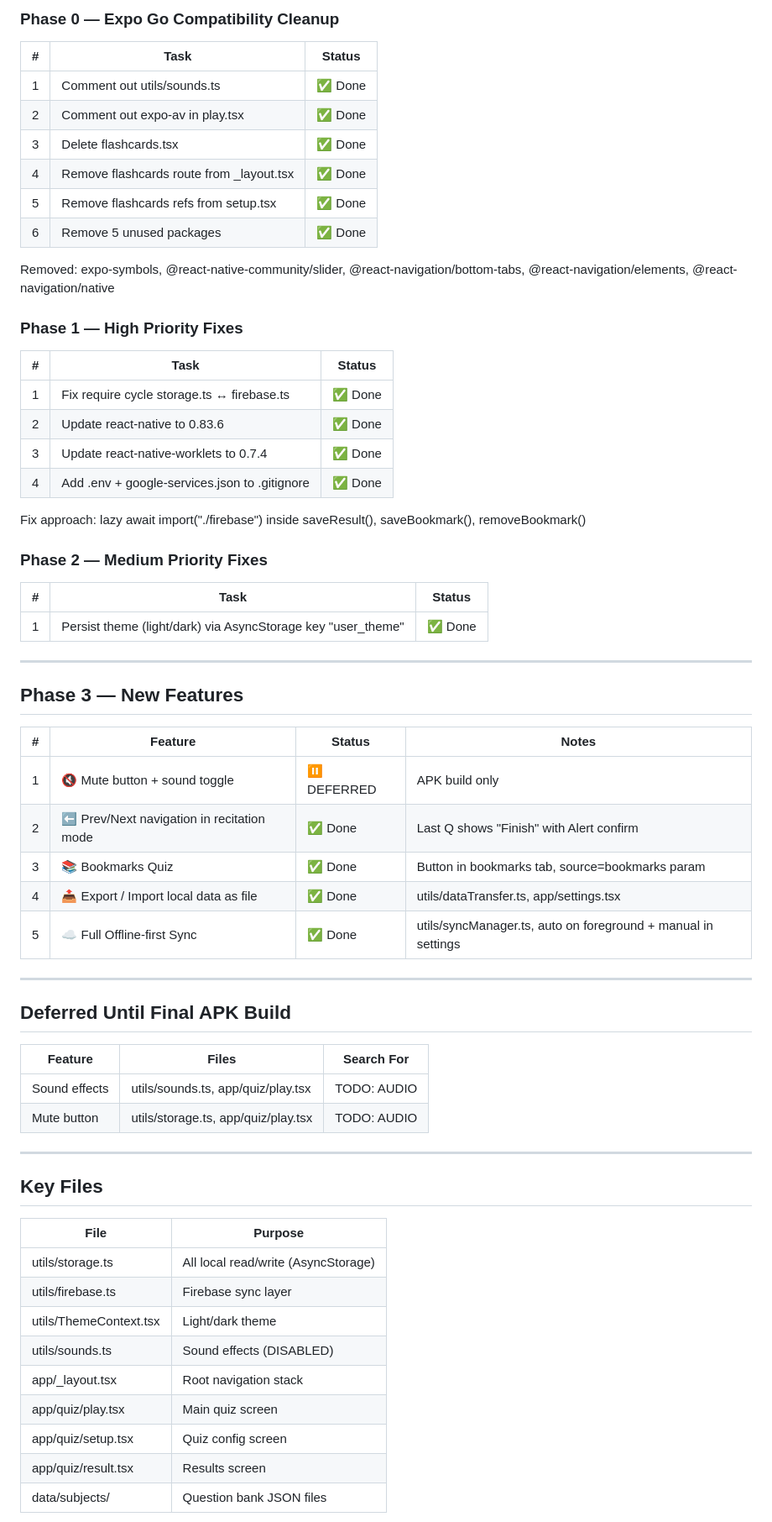
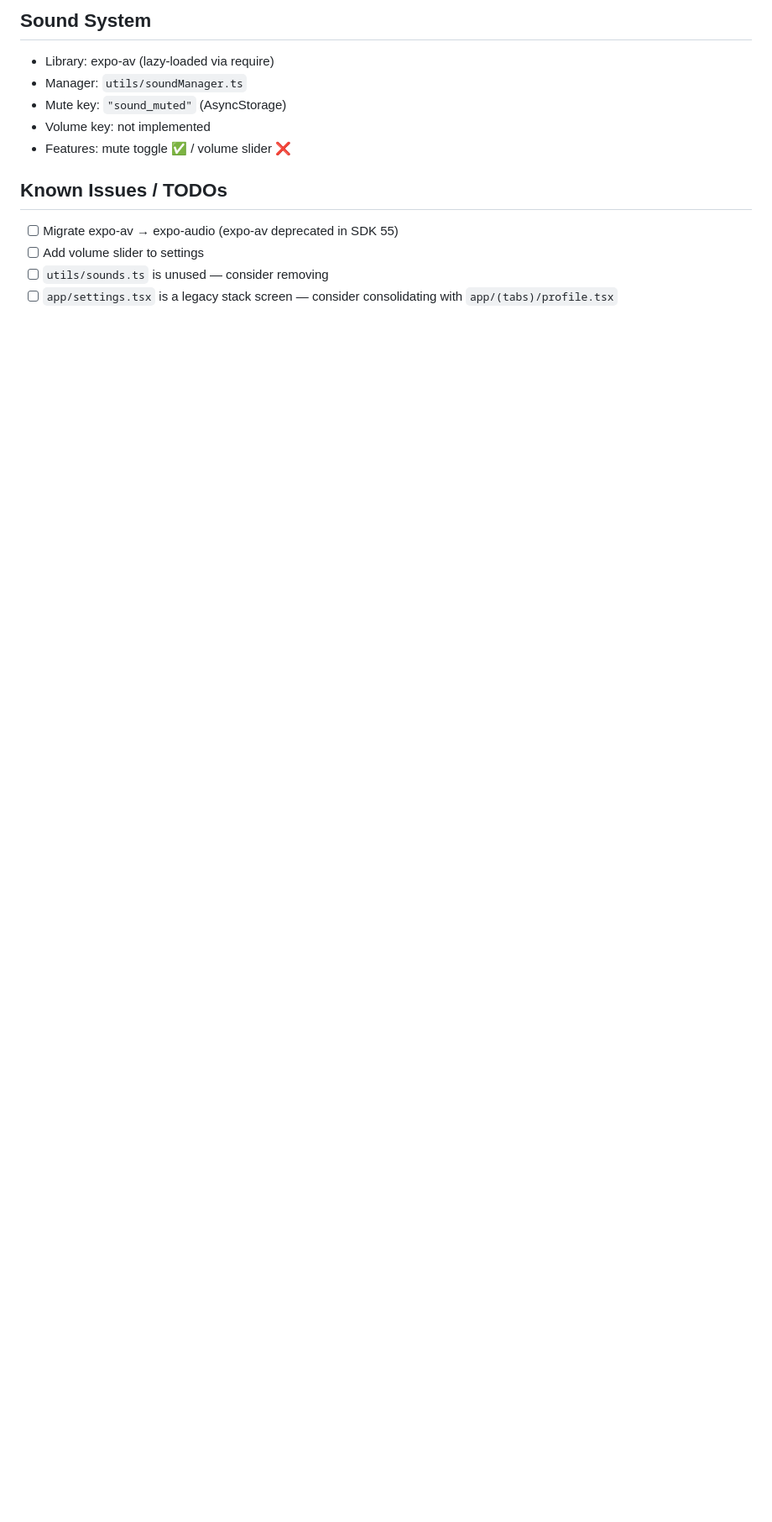
Before and after one commit to AboALhasanx/quiz-app-codex-quiz-app-v2, a Markdown page: status.md, the part around one of its changes. Shown at 84% size. GitHub-like rendering; blank space fills up the shorter version.

```diff
--- a/status.md
+++ b/status.md
@@ -17,65 +59,14 @@ App runs on Expo Go without errors.
 
-### Phase 0 — Expo Go Compatibility Cleanup
-| # | Task | Status |
-|---|------|--------|
-| 1 | Comment out utils/sounds.ts | ✅ Done |
-| 2 | Comment out expo-av in play.tsx | ✅ Done |
-| 3 | Delete flashcards.tsx | ✅ Done |
-| 4 | Remove flashcards route from _layout.tsx | ✅ Done |
-| 5 | Remove flashcards refs from setup.tsx | ✅ Done |
-| 6 | Remove 5 unused packages | ✅ Done |
+## Sound System
+- Library: expo-av (lazy-loaded via require)
+- Manager: `utils/soundManager.ts`
+- Mute key: `"sound_muted"` (AsyncStorage)
+- Volume key: not implemented
+- Features: mute toggle ✅ / volume slider ❌
 
-Removed: expo-symbols, @react-native-community/slider, @react-navigation/bottom-tabs, @react-navigation/elements, @react-navigation/native
+## Known Issues / TODOs
+- [ ] Migrate expo-av → expo-audio (expo-av deprecated in SDK 55)
+- [ ] Add volume slider to settings
+- [ ] `utils/sounds.ts` is unused — consider removing
+- [ ] `app/settings.tsx` is a legacy stack screen — consider consolidating with `app/(tabs)/profile.tsx`
 
-### Phase 1 — High Priority Fixes
-| # | Task | Status |
-|---|------|--------|
-| 1 | Fix require cycle storage.ts ↔ firebase.ts | ✅ Done |
-| 2 | Update react-native to 0.83.6 | ✅ Done |
-| 3 | Update react-native-worklets to 0.7.4 | ✅ Done |
-| 4 | Add .env + google-services.json to .gitignore | ✅ Done |
-
-Fix approach: lazy await import("./firebase") inside saveResult(), saveBookmark(), removeBookmark()
-
-### Phase 2 — Medium Priority Fixes
-| # | Task | Status |
-|---|------|--------|
-| 1 | Persist theme (light/dark) via AsyncStorage key "user_theme" | ✅ Done |
-
----
-
-## Phase 3 — New Features
-
-| # | Feature | Status | Notes |
-|---|---------|--------|-------|
-| 1 | 🔇 Mute button + sound toggle | ⏸ DEFERRED | APK build only |
-| 2 | ⬅️ Prev/Next navigation in recitation mode | ✅ Done | Last Q shows "Finish" with Alert confirm |
-| 3 | 📚 Bookmarks Quiz | ✅ Done | Button in bookmarks tab, source=bookmarks param |
-| 4 | 📤 Export / Import local data as file | ✅ Done | utils/dataTransfer.ts, app/settings.tsx |
-| 5 | ☁️ Full Offline-first Sync | ✅ Done | utils/syncManager.ts, auto on foreground + manual in settings |
-
----
-
-## Deferred Until Final APK Build
-
-| Feature | Files | Search For |
-|---------|-------|------------|
-| Sound effects | utils/sounds.ts, app/quiz/play.tsx | TODO: AUDIO |
-| Mute button | utils/storage.ts, app/quiz/play.tsx | TODO: AUDIO |
-
----
-
-## Key Files
-
-| File | Purpose |
-|------|---------|
-| utils/storage.ts | All local read/write (AsyncStorage) |
-| utils/firebase.ts | Firebase sync layer |
-| utils/ThemeContext.tsx | Light/dark theme |
-| utils/sounds.ts | Sound effects (DISABLED) |
-| app/_layout.tsx | Root navigation stack |
-| app/quiz/play.tsx | Main quiz screen |
-| app/quiz/setup.tsx | Quiz config screen |
-| app/quiz/result.tsx | Results screen |
-| data/subjects/ | Question bank JSON files |
-
```
Also changed, not shown: other parts of status.md (+56 -64 lines).
